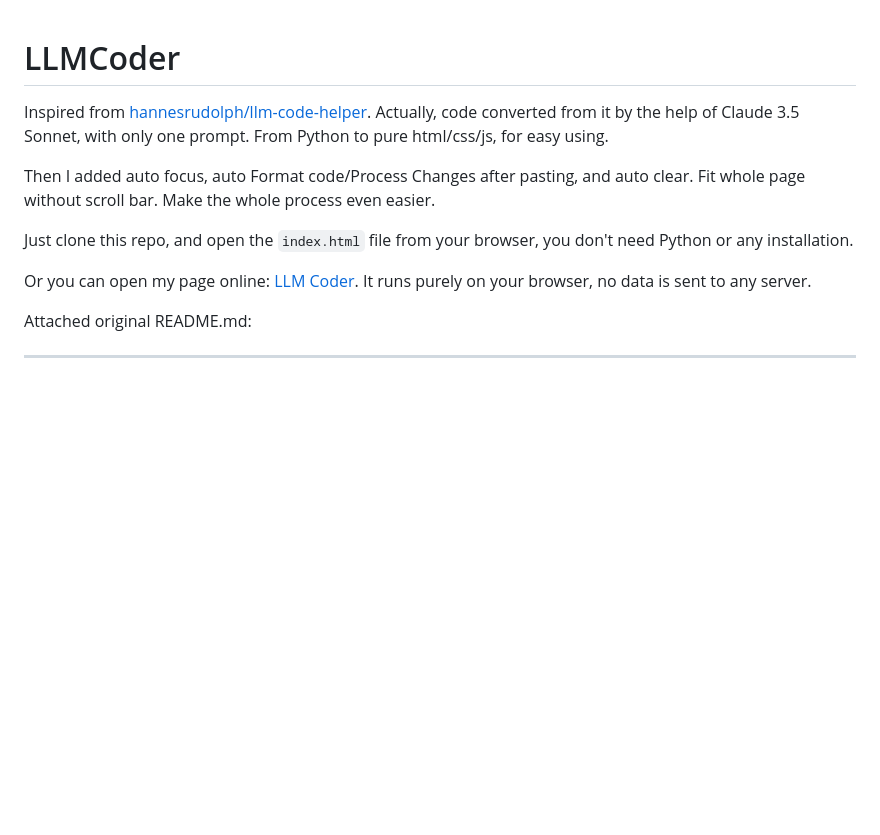
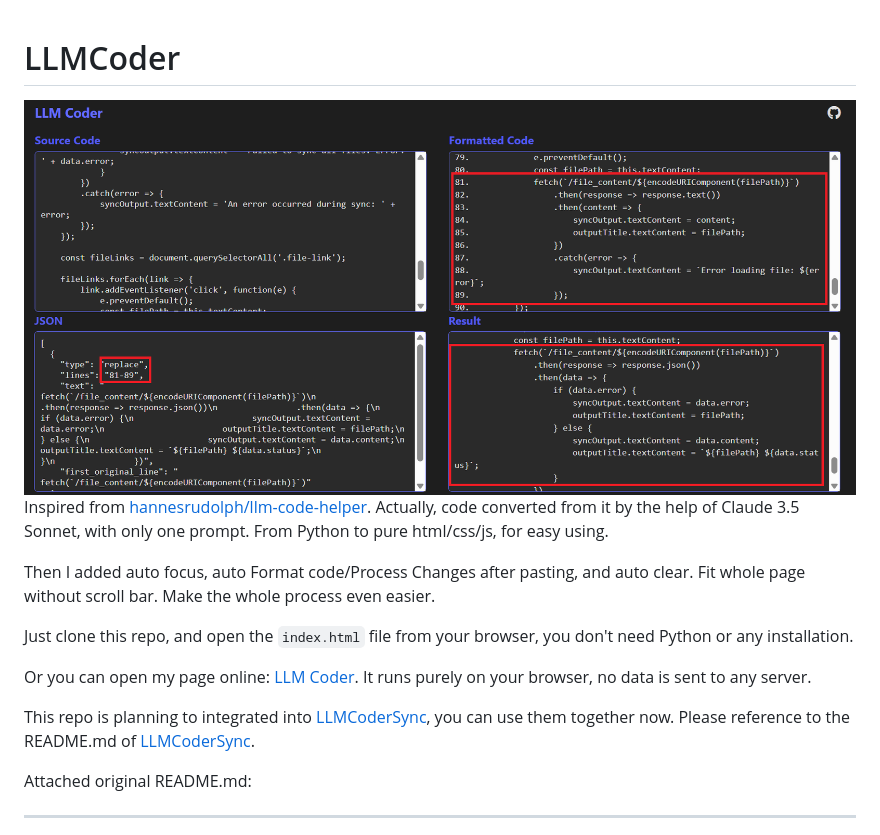
Before and after one commit to kittenvr/LLMCoder, a Markdown page: README.md, the part around the change. Rendered like a GitHub page; pictures changed too: images/LLMCoder.png (added); blank space fills up the shorter version.

Commit message:
Update README.md with image.

```diff
--- a/README.md
+++ b/README.md
@@ -1,5 +1,6 @@
 # LLMCoder
 
+![](images/LLMCoder.png)
 Inspired from [hannesrudolph/llm-code-helper](https://github.com/hannesrudolph/llm-code-helper). Actually, code converted from it by the help of Claude 3.5 Sonnet, with only one prompt. From Python to pure html/css/js, for easy using.
 
 Then I added auto focus, auto Format code/Process Changes after pasting, and auto clear. Fit whole page without scroll bar. Make the whole process even easier.
@@ -7,6 +8,8 @@ Then I added auto focus, auto Format code/Process Changes after pasting, and aut
 Just clone this repo, and open the `index.html` file from your browser, you don't need Python or any installation.
 
 Or you can open my page online: [LLM Coder](https://christorng.github.io/LLMCoder/). It runs purely on your browser, no data is sent to any server.
+
+This repo is planning to integrated into [LLMCoderSync](https://github.com/ChrisTorng/LLMCoderSync), you can use them together now. Please reference to the README.md of [LLMCoderSync](https://github.com/ChrisTorng/LLMCoderSync).
 
 Attached original README.md:
 
```
Also changed, not shown: 3 other files.
